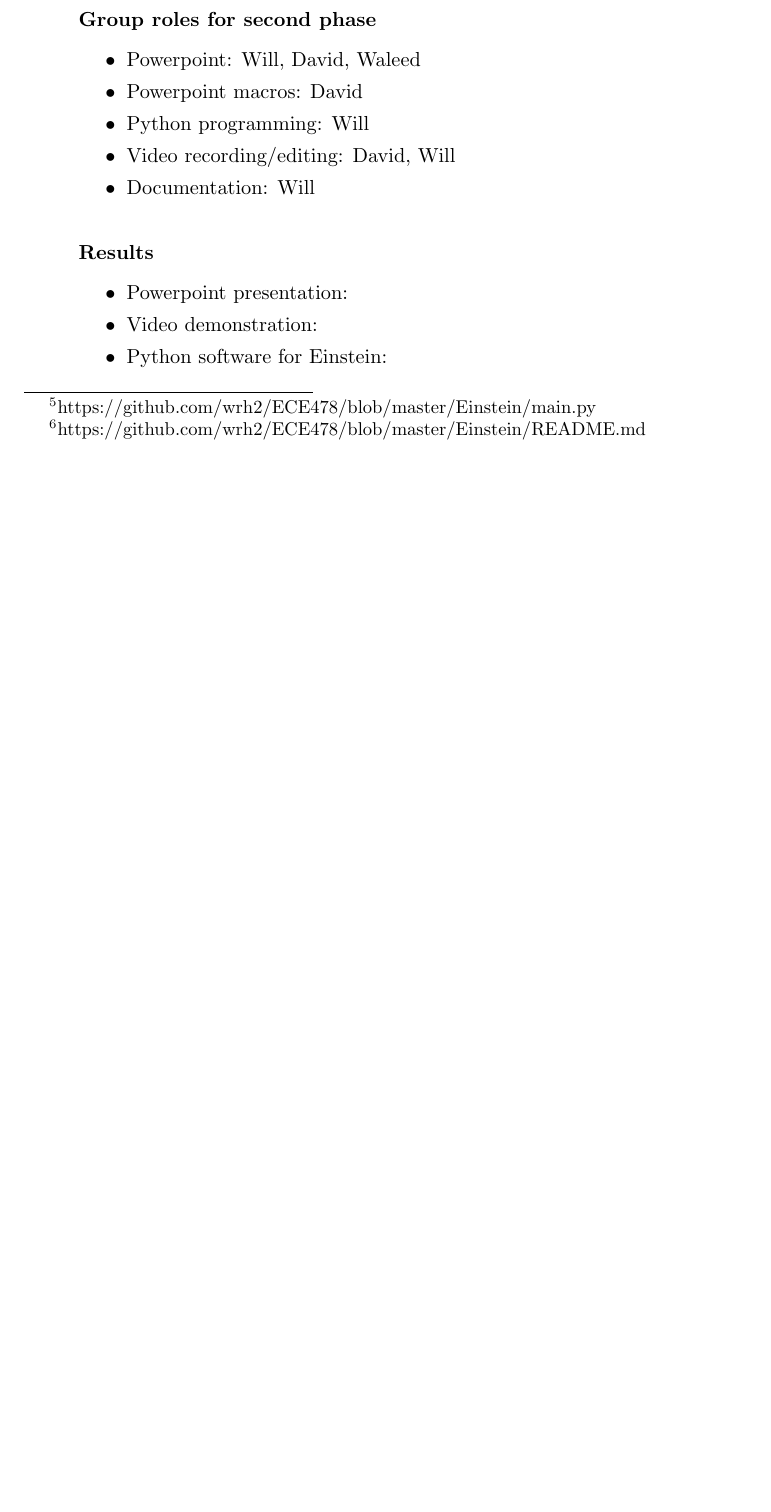
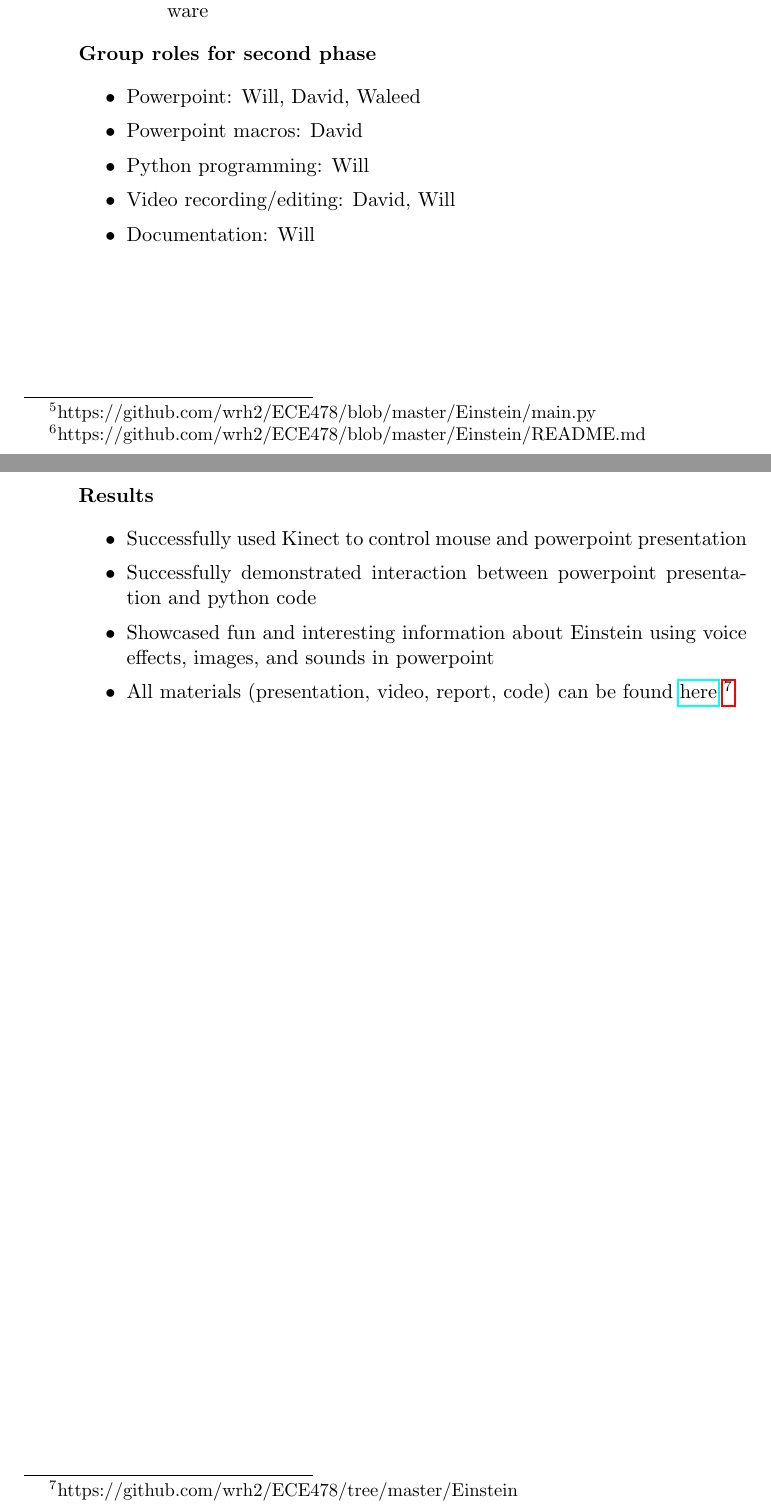
Before and after one commit to wrh2/ECE478, a LaTeX problem sheet (Einstein/report/hw1.tex): part of page 5 of 5 before the commit and two parts of pages 5 and 6 of 6 after it, the two joined at a grey line, cut so that both start at the same text, the shorter picture padded with empty space. The pictures show the PDF file Einstein/report/hw1.pdf that the author committed with the source.

Commit message:
more updates to the report, more to follow shortly

```diff
--- a/Einstein/report/hw1.tex
+++ b/Einstein/report/hw1.tex
@@ -137,11 +138,13 @@ ECE478} %if necessary, replace with your course title
 			\item Video recording/editing: David, Will
 			\item Documentation: Will
 		\end{itemize} \hfill \\
+		\newpage
 		\textbf{Results}
 		\begin{itemize}
-			\item Powerpoint presentation:
-			\item Video demonstration:
-			\item Python software for Einstein:
+			\item Successfully used Kinect to control mouse and powerpoint presentation
+			\item Successfully demonstrated interaction between powerpoint presentation and python code
+			\item Showcased fun and interesting information about Einstein using voice effects, images, and sounds in powerpoint
+			\item All materials (presentation, video, report, code) can be found \href{https://github.com/wrh2/ECE478/tree/master/Einstein}{here} \footnote{https://github.com/wrh2/ECE478/tree/master/Einstein}
 		\end{itemize}
 
 \end{description}
```
Also changed, not shown: Einstein/report/hw1.pdf, Einstein/report/hw1.tex (1 more changed lines).
